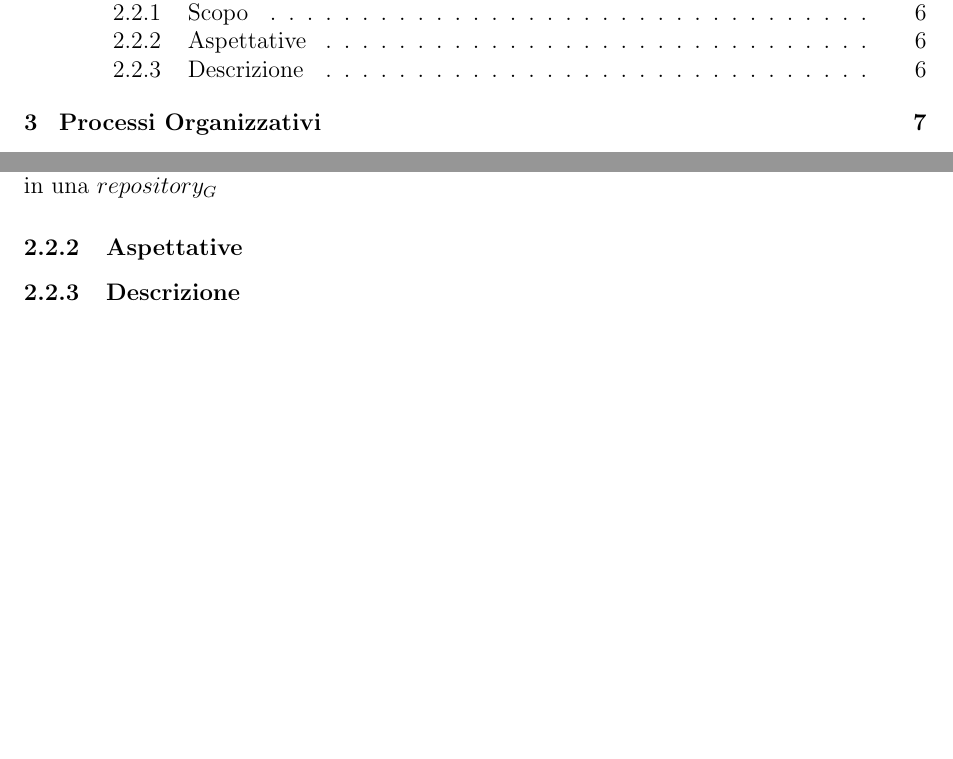
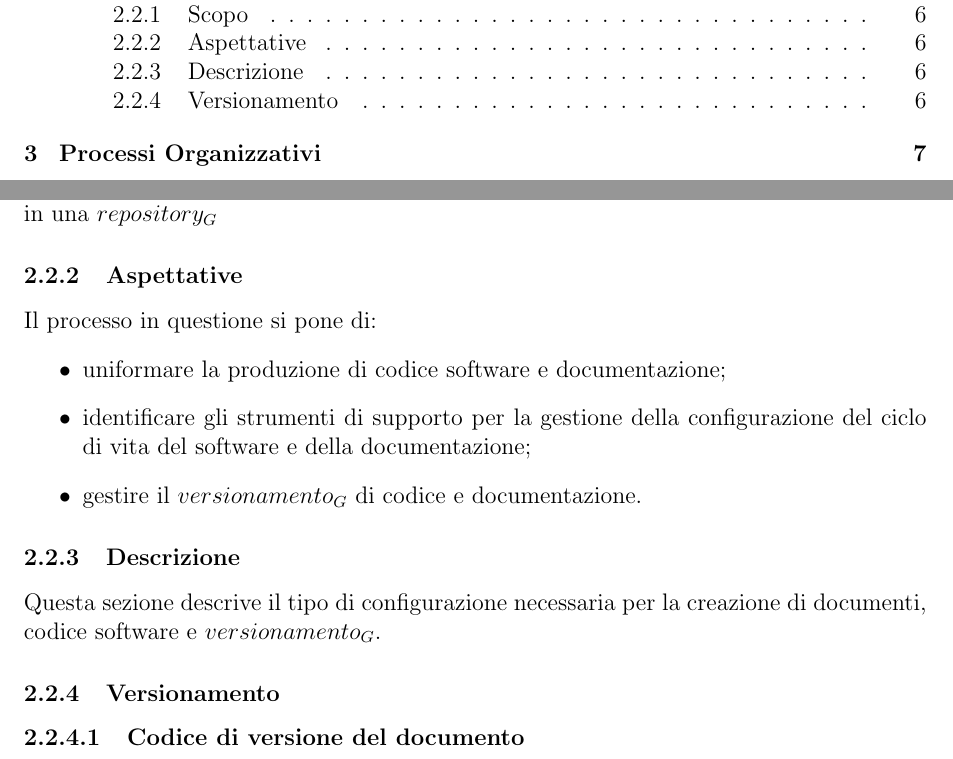
Before and after one commit to Omicron-Team/Documentazione, a LaTeX document (DocumentazioneInterna/NormeDiProgetto/NormeDiProgetto.tex, which reads DocumentazioneInterna/NormeDiProgetto/res/ProcessiSupporto/res/GestioneConfigurazione/gestioneDellaConfigurazione.tex, DocumentazioneInterna/NormeDiProgetto/res/ProcessiSupporto/res/GestioneConfigurazione/res/versionamento.tex): two parts of pages 3 and 7 of 8, joined at a grey line, cut so that both start at the same text, the shorter picture padded with empty space. Compiled offline with pdfLaTeX.

Commit message:
#18 - Cambio cartelle in res e stesura aspettative e descrizione

```diff
--- a/DocumentazioneInterna/NormeDiProgetto/res/ProcessiSupporto/subsection/gestioneDellaConfigurazione.tex
+++ b/DocumentazioneInterna/NormeDiProgetto/res/ProcessiSupporto/res/GestioneConfigurazione/gestioneDellaConfigurazione.tex
@@ -10,5 +10,15 @@ Lo scopo del processo di configurazione è quello di dirigere in modo ordinato i
 Ogni elemento configurato è modificato sempre secondo procedure normate e $versionato_G$ in una $repository_G$
 
 \subsubsection{Aspettative}
+Il processo in questione si pone di:
+\begin{itemize}
+\item uniformare la produzione di codice software e documentazione;
+\item identificare gli strumenti di supporto per la gestione della configurazione del ciclo di vita del software e della documentazione;
+\item gestire il $versionamento_G$ di codice e documentazione.
+\end{itemize}
+
 
 \subsubsection{Descrizione}
+Questa sezione descrive il tipo di configurazione necessaria per la creazione di documenti, codice software e $versionamento_G$.
+
+\input{res/ProcessiSupporto/res/GestioneConfigurazione/res/versionamento.tex}
--- /dev/null
+++ b/DocumentazioneInterna/NormeDiProgetto/res/ProcessiSupporto/res/GestioneConfigurazione/res/versionamento.tex
@@ -0,0 +1,2 @@
+\subsubsection{Versionamento}
+\paragraph{Codice di versione del documento}
```
Also changed, not shown: DocumentazioneInterna/NormeDiProgetto/res/ProcessiSupporto/processiSupporto.tex (+2 -2 lines), DocumentazioneInterna/NormeDiProgetto/res/ProcessiSupporto/res/documentazione.tex (renamed from DocumentazioneInterna/NormeDiProgetto/res/ProcessiSupporto/subsection/documentazione.tex).
